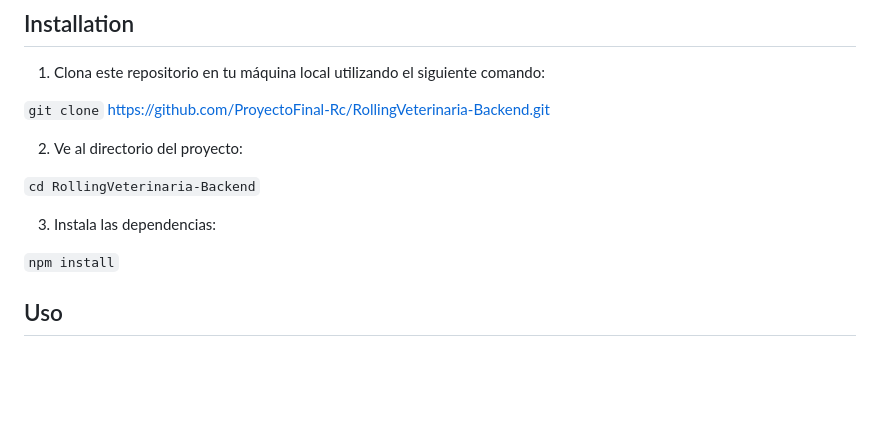
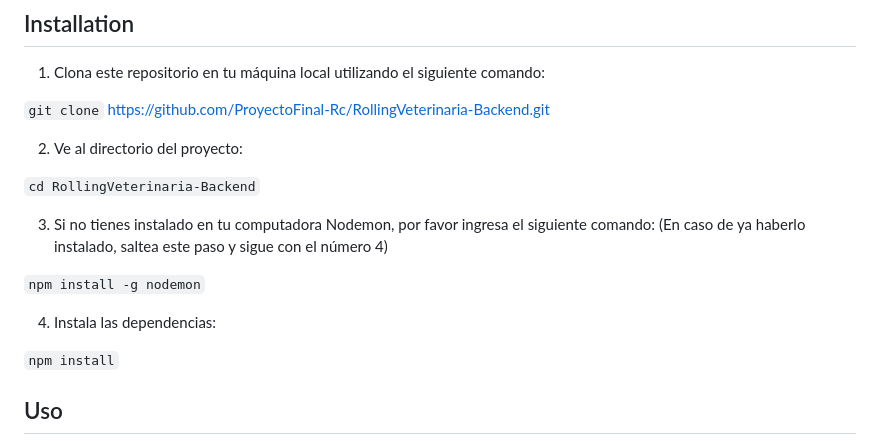
Before and after one commit to ProyectoFinal-Rc/RollingVeterinaria-Backend, a Markdown page: README.md, the part around the change. Drawn GitHub-style; blank space fills up the shorter version.

Commit message:
modifique los pasos de la instalacion del proyecto en el readme

```diff
--- a/README.md
+++ b/README.md
@@ -38,7 +38,12 @@ Bienvenido a RollingVet! Este proyecto es una aplicación web diseñada para fac
 
 `cd RollingVeterinaria-Backend`
 
-3. Instala las dependencias:
+3. Si no tienes instalado en tu computadora Nodemon, por favor ingresa el siguiente comando:
+(En caso de ya haberlo instalado, saltea este paso y sigue con el número 4)
+
+`npm install -g nodemon`
+
+4. Instala las dependencias:
 
 `npm install`
 
```
